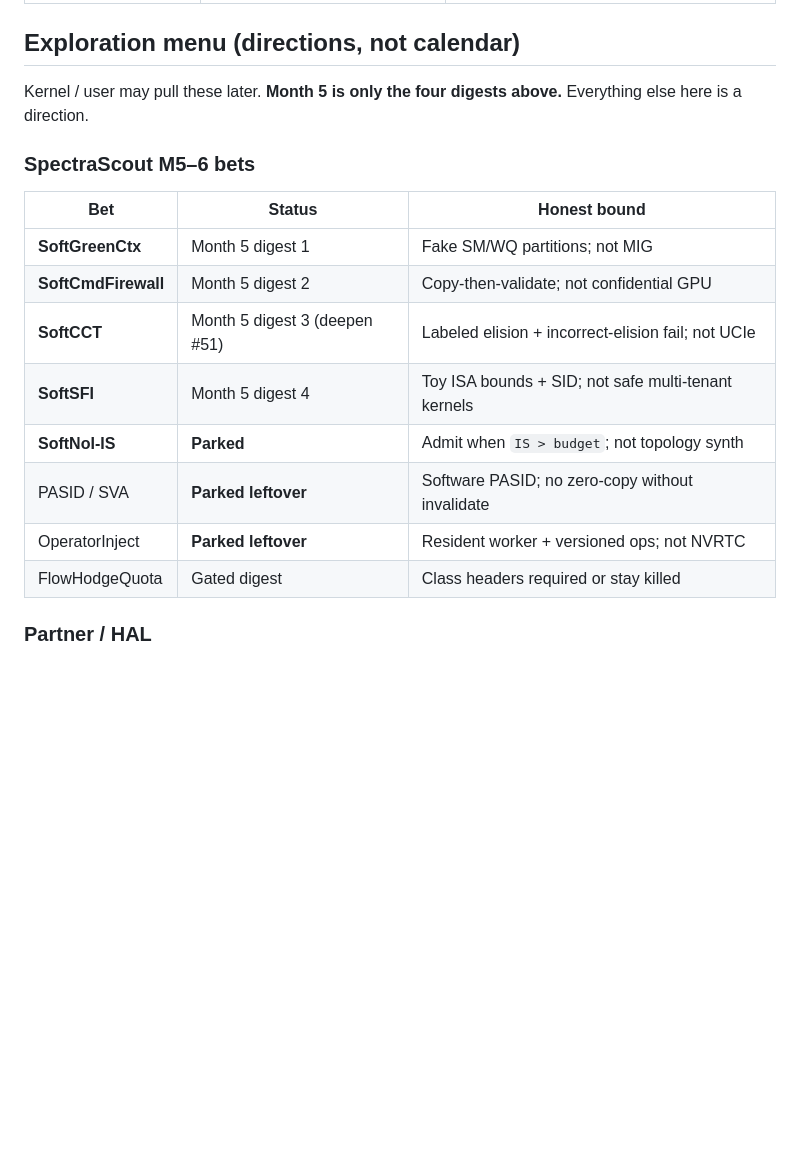
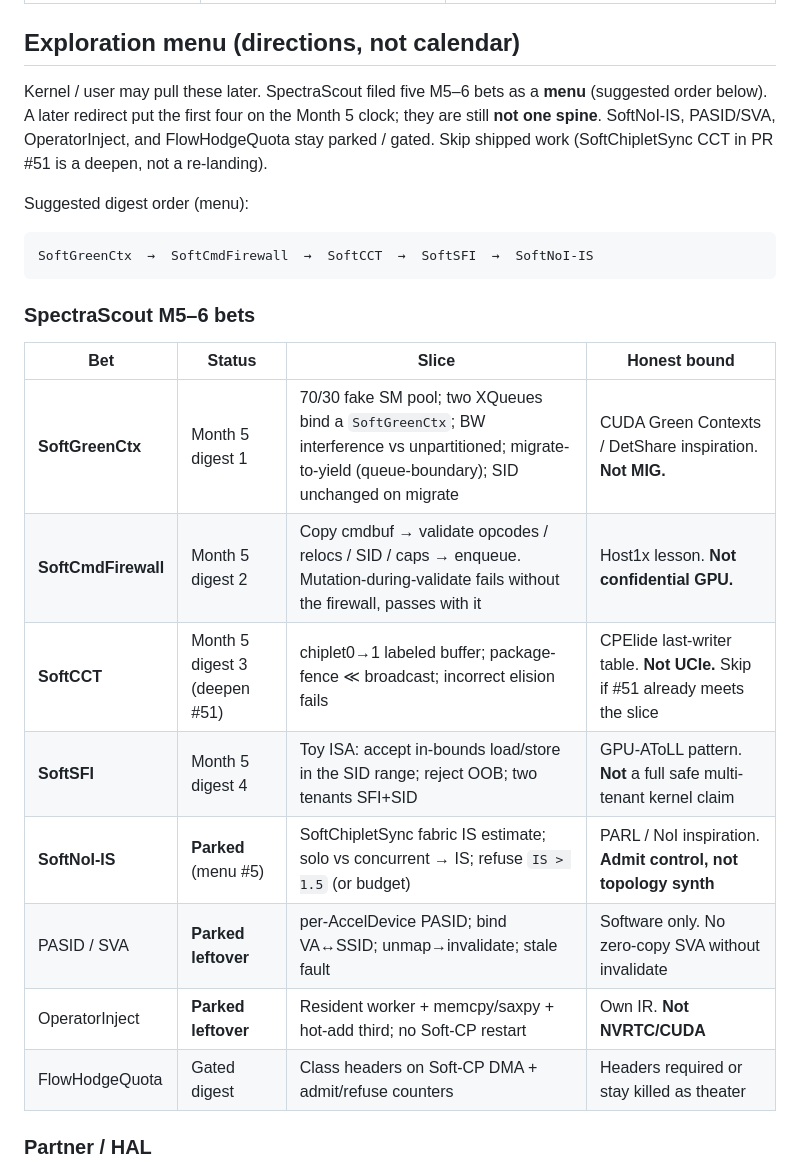
Before and after one commit to amineux/aether, a Markdown page: docs/MONTH5_PLAN.md, the part around the change. Rendered like a GitHub page; blank space fills up the shorter version.

Commit message:
Fold SpectraScout M5–6 bets into the Month 5 exploration menu.
Full slices and non-claims for SoftGreenCtx, SoftCmdFirewall,
SoftCCT, SoftSFI, and parked SoftNoI-IS. Suggested menu order keeps
SoftNoI-IS last. First four stay the redirected calendar, not a spine.

Co-authored-by: amineux <amineux@users.noreply.github.com>

````diff
--- a/docs/MONTH5_PLAN.md
+++ b/docs/MONTH5_PLAN.md
@@ -211,21 +211,31 @@ killed.
 
 ## Exploration menu (directions, not calendar)
 
-Kernel / user may pull these later. **Month 5 is only the four
-digests above.** Everything else here is a direction.
+Kernel / user may pull these later. SpectraScout filed five M5–6
+bets as a **menu** (suggested order below). A later redirect put
+the first four on the Month 5 clock; they are still **not one
+spine**. SoftNoI-IS, PASID/SVA, OperatorInject, and FlowHodgeQuota
+stay parked / gated. Skip shipped work (SoftChipletSync CCT in
+PR #51 is a deepen, not a re-landing).
+
+Suggested digest order (menu):
+
+```text
+SoftGreenCtx  →  SoftCmdFirewall  →  SoftCCT  →  SoftSFI  →  SoftNoI-IS
+```
 
 ### SpectraScout M5–6 bets
 
-| Bet | Status | Honest bound |
-| --- | --- | --- |
-| **SoftGreenCtx** | Month 5 digest 1 | Fake SM/WQ partitions; not MIG |
-| **SoftCmdFirewall** | Month 5 digest 2 | Copy-then-validate; not confidential GPU |
-| **SoftCCT** | Month 5 digest 3 (deepen #51) | Labeled elision + incorrect-elision fail; not UCIe |
-| **SoftSFI** | Month 5 digest 4 | Toy ISA bounds + SID; not safe multi-tenant kernels |
-| **SoftNoI-IS** | **Parked** | Admit when `IS > budget`; not topology synth |
-| PASID / SVA | **Parked leftover** | Software PASID; no zero-copy without invalidate |
-| OperatorInject | **Parked leftover** | Resident worker + versioned ops; not NVRTC |
-| FlowHodgeQuota | Gated digest | Class headers required or stay killed |
+| Bet | Status | Slice | Honest bound |
+| --- | --- | --- | --- |
+| **SoftGreenCtx** | Month 5 digest 1 | 70/30 fake SM pool; two XQueues bind a `SoftGreenCtx`; BW interference vs unpartitioned; migrate-to-yield (queue-boundary); SID unchanged on migrate | CUDA Green Contexts / DetShare inspiration. **Not MIG.** |
+| **SoftCmdFirewall** | Month 5 digest 2 | Copy cmdbuf → validate opcodes / relocs / SID / caps → enqueue. Mutation-during-validate fails without the firewall, passes with it | Host1x lesson. **Not confidential GPU.** |
+| **SoftCCT** | Month 5 digest 3 (deepen #51) | chiplet0→1 labeled buffer; package-fence ≪ broadcast; incorrect elision fails | CPElide last-writer table. **Not UCIe.** Skip if #51 already meets the slice |
+| **SoftSFI** | Month 5 digest 4 | Toy ISA: accept in-bounds load/store in the SID range; reject OOB; two tenants SFI+SID | GPU-AToLL pattern. **Not** a full safe multi-tenant kernel claim |
+| **SoftNoI-IS** | **Parked** (menu #5) | SoftChipletSync fabric IS estimate; solo vs concurrent → IS; refuse `IS > 1.5` (or budget) | PARL / NoI inspiration. **Admit control, not topology synth** |
+| PASID / SVA | **Parked leftover** | per-AccelDevice PASID; bind VA↔SSID; unmap→invalidate; stale fault | Software only. No zero-copy SVA without invalidate |
+| OperatorInject | **Parked leftover** | Resident worker + memcpy/saxpy + hot-add third; no Soft-CP restart | Own IR. **Not NVRTC/CUDA** |
+| FlowHodgeQuota | Gated digest | Class headers on Soft-CP DMA + admit/refuse counters | Headers required or stay killed as theater |
 
 ### Partner / HAL
 
````
